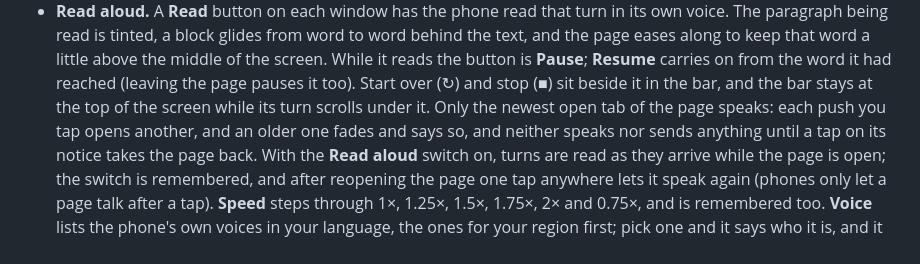
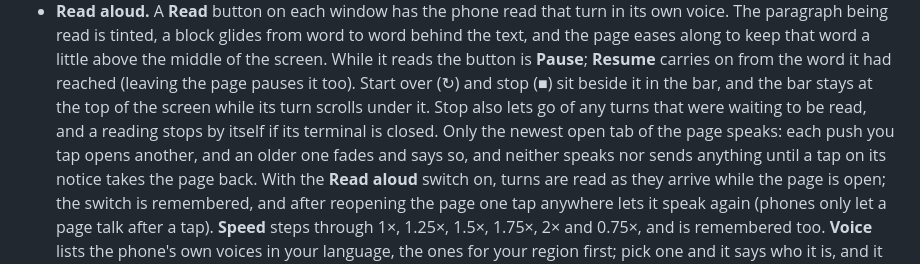
Before and after one commit to chris-jk/SpeakHUD, a Markdown page: README.md, the part around the change. GitHub-like rendering.

Commit message:
README: what Stop and a closed terminal do to a reading on the phone
Co-Authored-By: Claude Opus 5.5 <noreply@anthropic.com>

```diff
--- a/README.md
+++ b/README.md
@@ -252,7 +252,8 @@ What's on the page:
   of the screen. While it reads the button is **Pause**; **Resume** carries on from the
   word it had reached (leaving the page pauses it too). Start over (↻) and stop (■) sit
   beside it in the bar, and the bar stays at the top of the screen while its turn
-  scrolls under it. Only the newest open tab of the page speaks: each push you tap opens
+  scrolls under it. Stop also lets go of any turns that were waiting to be read, and
+  a reading stops by itself if its terminal is closed. Only the newest open tab of the page speaks: each push you tap opens
   another, and an older one fades and says so, and neither speaks nor sends anything
   until a tap on its notice takes the page back. With the **Read aloud** switch on, turns are read as they arrive while the
   page is open; the switch is remembered, and after reopening the page one tap anywhere
```
Also changed, not shown: TODO.md (+1 -0 lines).
